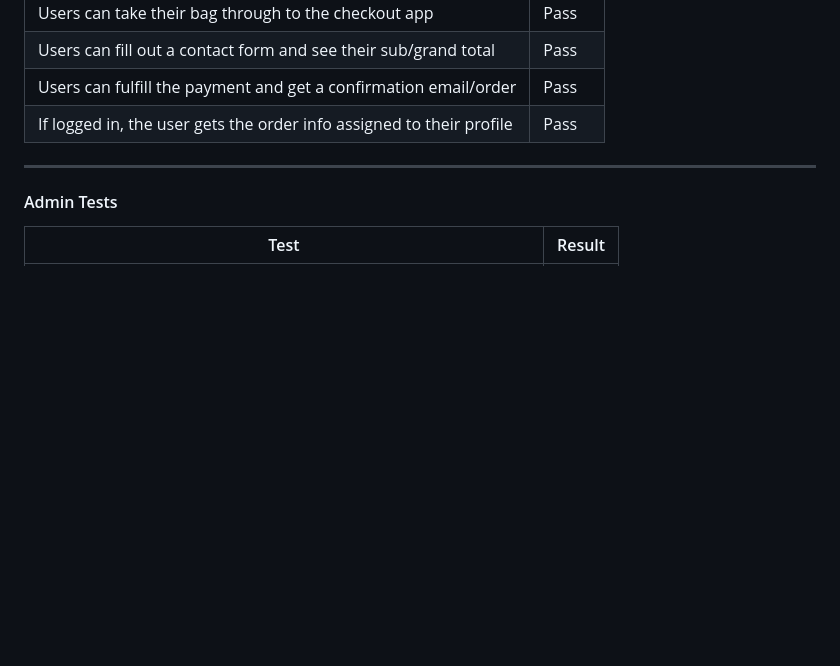
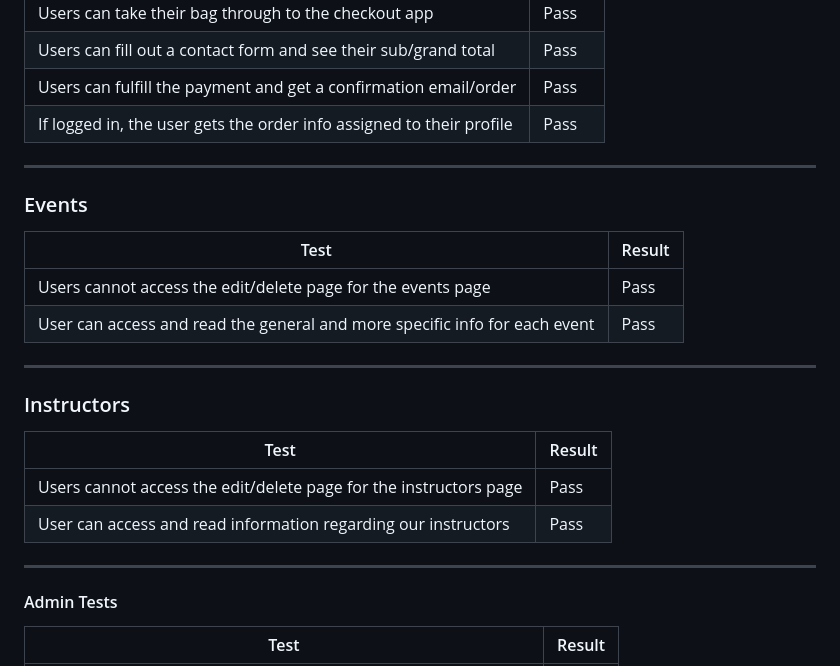
Before and after one commit to Rakdoslover/Project-5-first, a Markdown page: README.md, the part around the change printed below. Drawn GitHub-style; blank space fills up the shorter version.

```diff
--- a/README.md
+++ b/README.md
@@ -486,6 +486,24 @@ with the tests provided below.
 
 ---
 
+### Events
+
+| Test                                                                        | Result |
+| --------------------------------------------------------------------------- | ------ |
+| Users cannot access the edit/delete page for the events page                | Pass   |
+| User can access and read the general and more specific info for each event  | Pass   |
+
+---
+
+### Instructors
+
+| Test                                                                        | Result |
+| --------------------------------------------------------------------------- | ------ |
+| Users cannot access the edit/delete page for the instructors page           | Pass   |
+| User can access and read information regarding our instructors              | Pass   |
+
+---
+
 #### Admin Tests
 
 | Test                                                            | Result |
```
Also changed, not shown: other parts of README.md (+15 -0 lines), media/contact-320.jpg (added), media/contact-screen.jpg (added), 6 other files.
